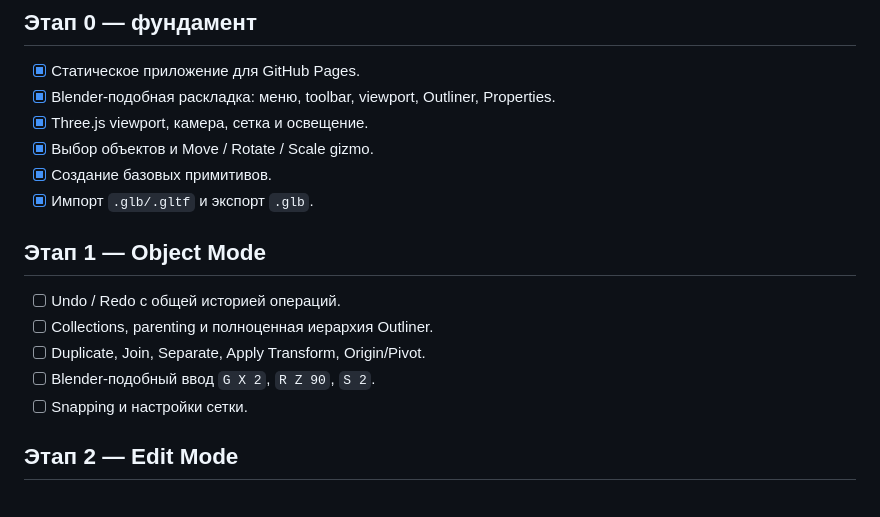
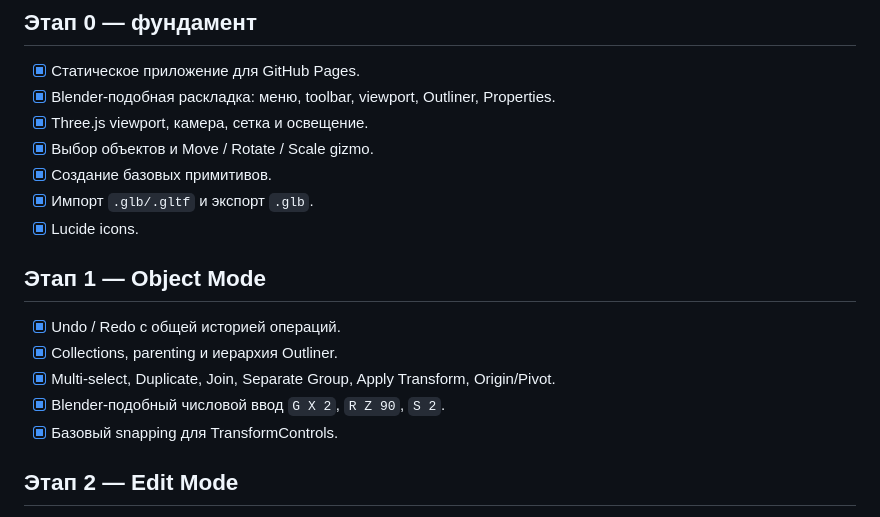
Before and after one commit to Deenfoool/gluestack, a Markdown page: ROADMAP.md, the part around the change. Rendered like a GitHub page.

Commit message:
docs: mark Object Mode milestone complete

```diff
--- a/ROADMAP.md
+++ b/ROADMAP.md
@@ -9,13 +9,14 @@
 - [x] Выбор объектов и Move / Rotate / Scale gizmo.
 - [x] Создание базовых примитивов.
 - [x] Импорт `.glb/.gltf` и экспорт `.glb`.
+- [x] Lucide icons.
 
 ## Этап 1 — Object Mode
-- [ ] Undo / Redo с общей историей операций.
-- [ ] Collections, parenting и полноценная иерархия Outliner.
-- [ ] Duplicate, Join, Separate, Apply Transform, Origin/Pivot.
-- [ ] Blender-подобный ввод `G X 2`, `R Z 90`, `S 2`.
-- [ ] Snapping и настройки сетки.
+- [x] Undo / Redo с общей историей операций.
+- [x] Collections, parenting и иерархия Outliner.
+- [x] Multi-select, Duplicate, Join, Separate Group, Apply Transform, Origin/Pivot.
+- [x] Blender-подобный числовой ввод `G X 2`, `R Z 90`, `S 2`.
+- [x] Базовый snapping для TransformControls.
 
 ## Этап 2 — Edit Mode
 - [ ] Выбор Vertex / Edge / Face.
```
